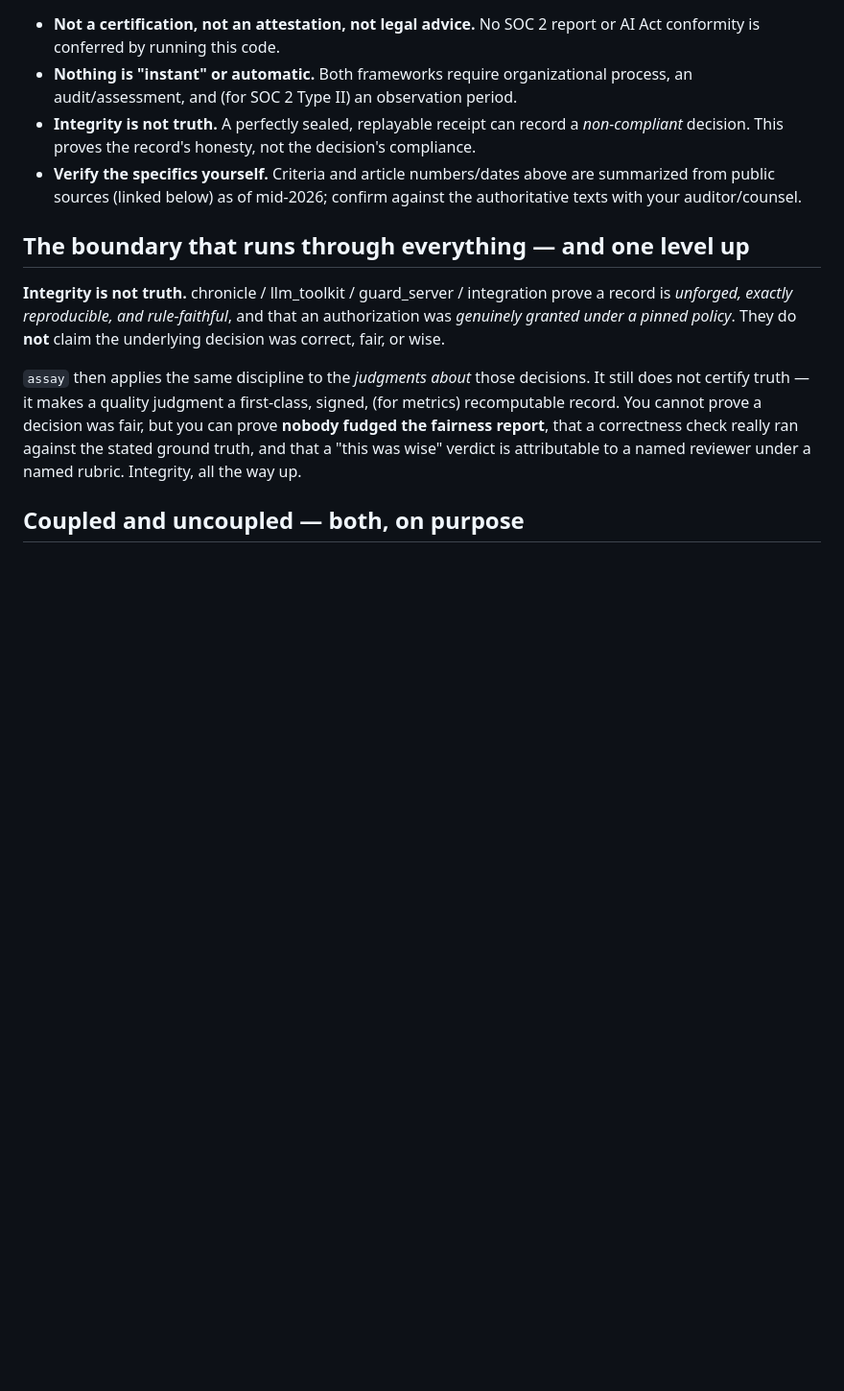
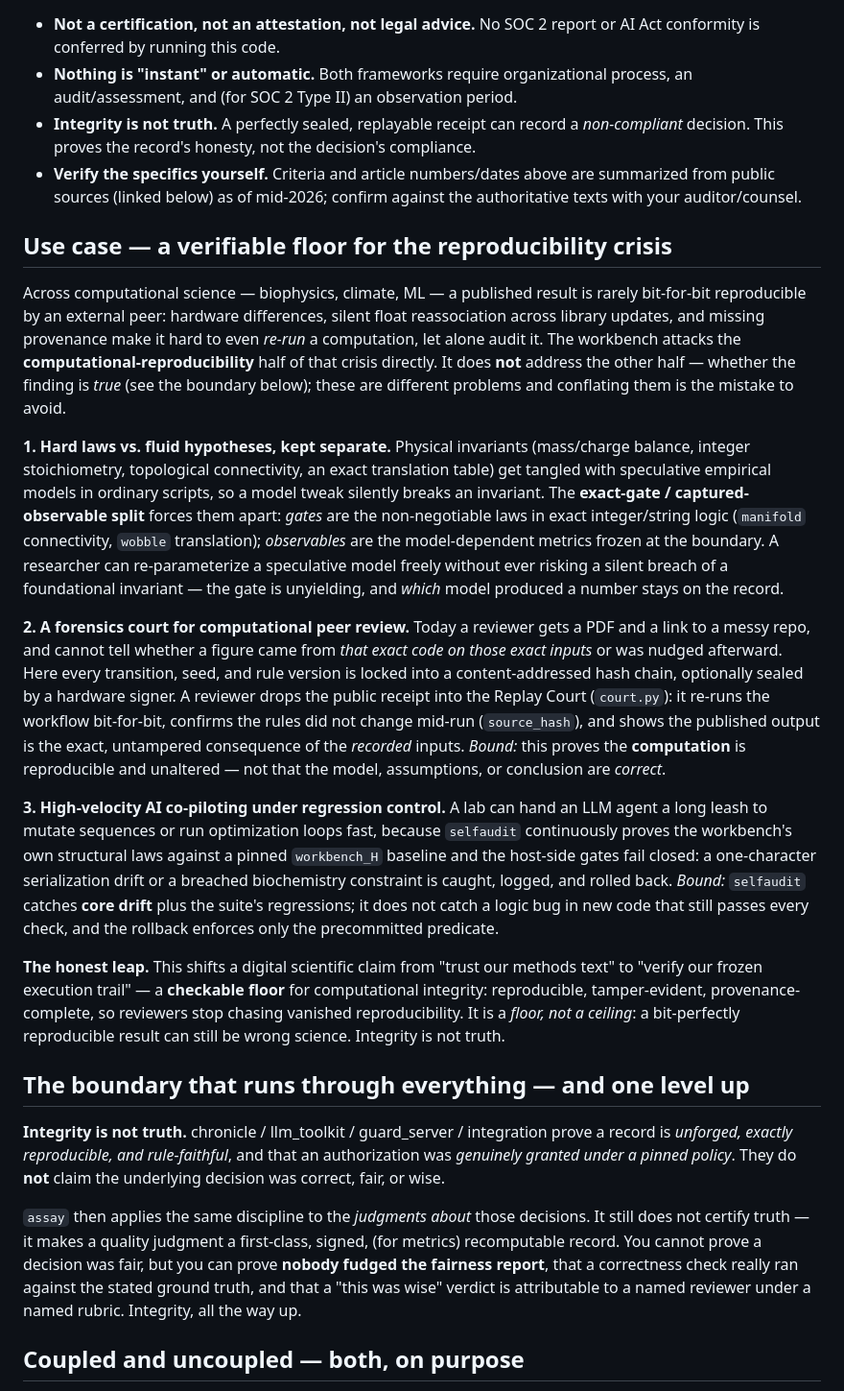
Before and after one commit to Dedoc-9/Dentatus, a Markdown page: README.md, the part around the change. Shown at 96% size. Rendered like a GitHub page; blank space fills up the shorter version.

Commit message:
README: add reproducibility-crisis use-case (computational reproducibility != validity; bounded, no citations)

```diff
--- a/README.md
+++ b/README.md
@@ -261,6 +261,45 @@ conformity.
 - **Verify the specifics yourself.** Criteria and article numbers/dates above are summarized from public
   sources (linked below) as of mid-2026; confirm against the authoritative texts with your auditor/counsel.
 
+## Use case — a verifiable floor for the reproducibility crisis
+
+Across computational science — biophysics, climate, ML — a published result is rarely bit-for-bit
+reproducible by an external peer: hardware differences, silent float reassociation across library updates,
+and missing provenance make it hard to even *re-run* a computation, let alone audit it. The workbench
+attacks the **computational-reproducibility** half of that crisis directly. It does **not** address the
+other half — whether the finding is *true* (see the boundary below); these are different problems and
+conflating them is the mistake to avoid.
+
+**1. Hard laws vs. fluid hypotheses, kept separate.** Physical invariants (mass/charge balance, integer
+stoichiometry, topological connectivity, an exact translation table) get tangled with speculative empirical
+models in ordinary scripts, so a model tweak silently breaks an invariant. The **exact-gate / captured-
+observable split** forces them apart: *gates* are the non-negotiable laws in exact integer/string logic
+(`manifold` connectivity, `wobble` translation); *observables* are the model-dependent metrics frozen at
+the boundary. A researcher can re-parameterize a speculative model freely without ever risking a silent
+breach of a foundational invariant — the gate is unyielding, and *which* model produced a number stays on
+the record.
+
+**2. A forensics court for computational peer review.** Today a reviewer gets a PDF and a link to a messy
+repo, and cannot tell whether a figure came from *that exact code on those exact inputs* or was nudged
+afterward. Here every transition, seed, and rule version is locked into a content-addressed hash chain,
+optionally sealed by a hardware signer. A reviewer drops the public receipt into the Replay Court
+(`court.py`): it re-runs the workflow bit-for-bit, confirms the rules did not change mid-run (`source_hash`),
+and shows the published output is the exact, untampered consequence of the *recorded* inputs. *Bound:* this
+proves the **computation** is reproducible and unaltered — not that the model, assumptions, or conclusion
+are *correct*.
+
+**3. High-velocity AI co-piloting under regression control.** A lab can hand an LLM agent a long leash to
+mutate sequences or run optimization loops fast, because `selfaudit` continuously proves the workbench's own
+structural laws against a pinned `workbench_H` baseline and the host-side gates fail closed: a one-character
+serialization drift or a breached biochemistry constraint is caught, logged, and rolled back. *Bound:*
+`selfaudit` catches **core drift** plus the suite's regressions; it does not catch a logic bug in new code
+that still passes every check, and the rollback enforces only the precommitted predicate.
+
+**The honest leap.** This shifts a digital scientific claim from "trust our methods text" to "verify our
+frozen execution trail" — a **checkable floor** for computational integrity: reproducible, tamper-evident,
+provenance-complete, so reviewers stop chasing vanished reproducibility. It is a *floor, not a ceiling*: a
+bit-perfectly reproducible result can still be wrong science. Integrity is not truth.
+
 ## The boundary that runs through everything — and one level up
 
 **Integrity is not truth.** chronicle / llm_toolkit / guard_server / integration prove a record is
```
